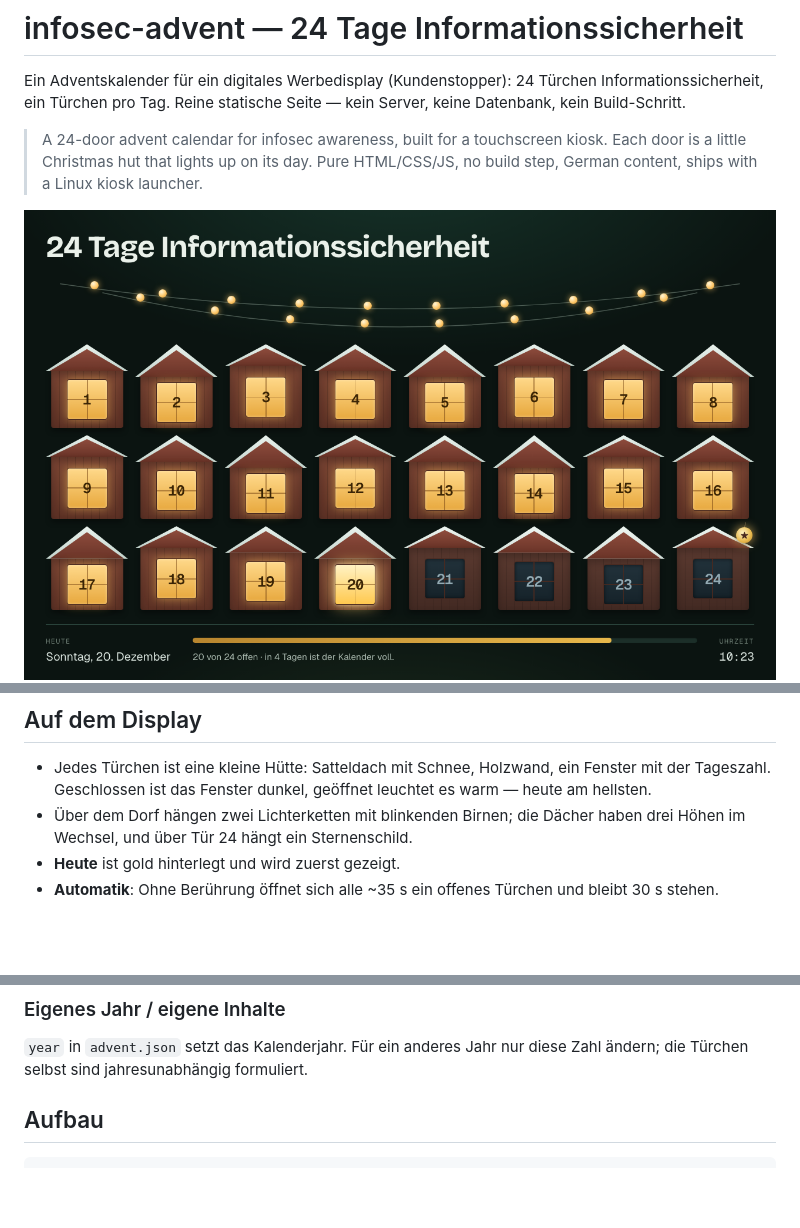
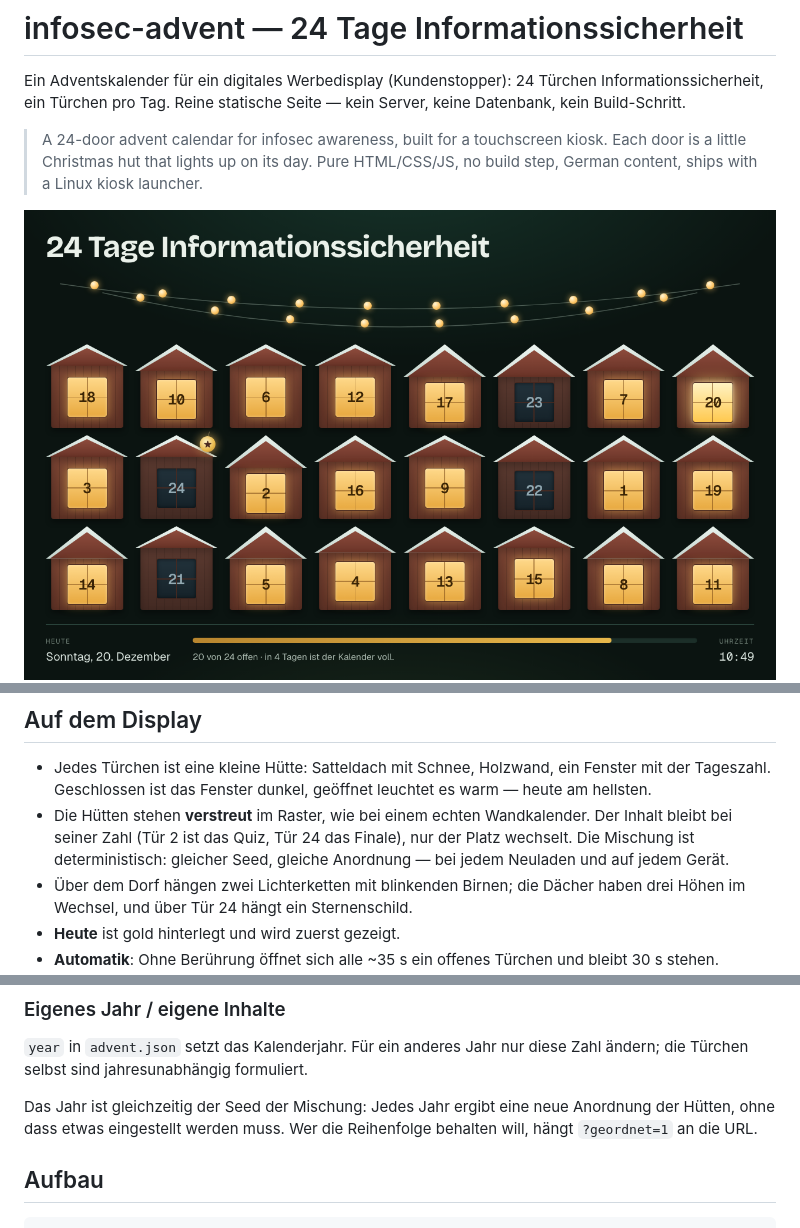
Before and after one commit to mlorenzsm/infosec-advent, a Markdown page: README.md, 3 parts joined by grey strips. Drawn GitHub-style; pictures changed too: docs/board.png; blank space fills up the shorter version.

```diff
--- a/README.md
+++ b/README.md
@@ -28,6 +28,10 @@ es dafür `tools/kiosk.sh` — siehe [Kiosk](#kiosk-linux-mint).
 - Jedes Türchen ist eine kleine Hütte: Satteldach mit Schnee, Holzwand, ein
   Fenster mit der Tageszahl. Geschlossen ist das Fenster dunkel, geöffnet
   leuchtet es warm — heute am hellsten.
+- Die Hütten stehen **verstreut** im Raster, wie bei einem echten
+  Wandkalender. Der Inhalt bleibt bei seiner Zahl (Tür 2 ist das Quiz, Tür 24
+  das Finale), nur der Platz wechselt. Die Mischung ist deterministisch:
+  gleicher Seed, gleiche Anordnung — bei jedem Neuladen und auf jedem Gerät.
 - Über dem Dorf hängen zwei Lichterketten mit blinkenden Birnen; die Dächer
   haben drei Höhen im Wechsel, und über Tür 24 hängt ein Sternenschild.
 - **Heute** ist gold hinterlegt und wird zuerst gezeigt.
@@ -107,6 +113,10 @@ gültigen Index und zu langen Texten — eine Tür muss aus drei Metern in rund
 
 `year` in `advent.json` setzt das Kalenderjahr. Für ein anderes Jahr nur diese
 Zahl ändern; die Türchen selbst sind jahresunabhängig formuliert.
+
+Das Jahr ist gleichzeitig der Seed der Mischung: Jedes Jahr ergibt eine neue
+Anordnung der Hütten, ohne dass etwas eingestellt werden muss. Wer die
+Reihenfolge behalten will, hängt `?geordnet=1` an die URL.
 
 ## Aufbau
 
```
Also changed, not shown: other parts of README.md (+2 -0 lines), docs/finale.png, docs/quiz.png, 2 other files.
